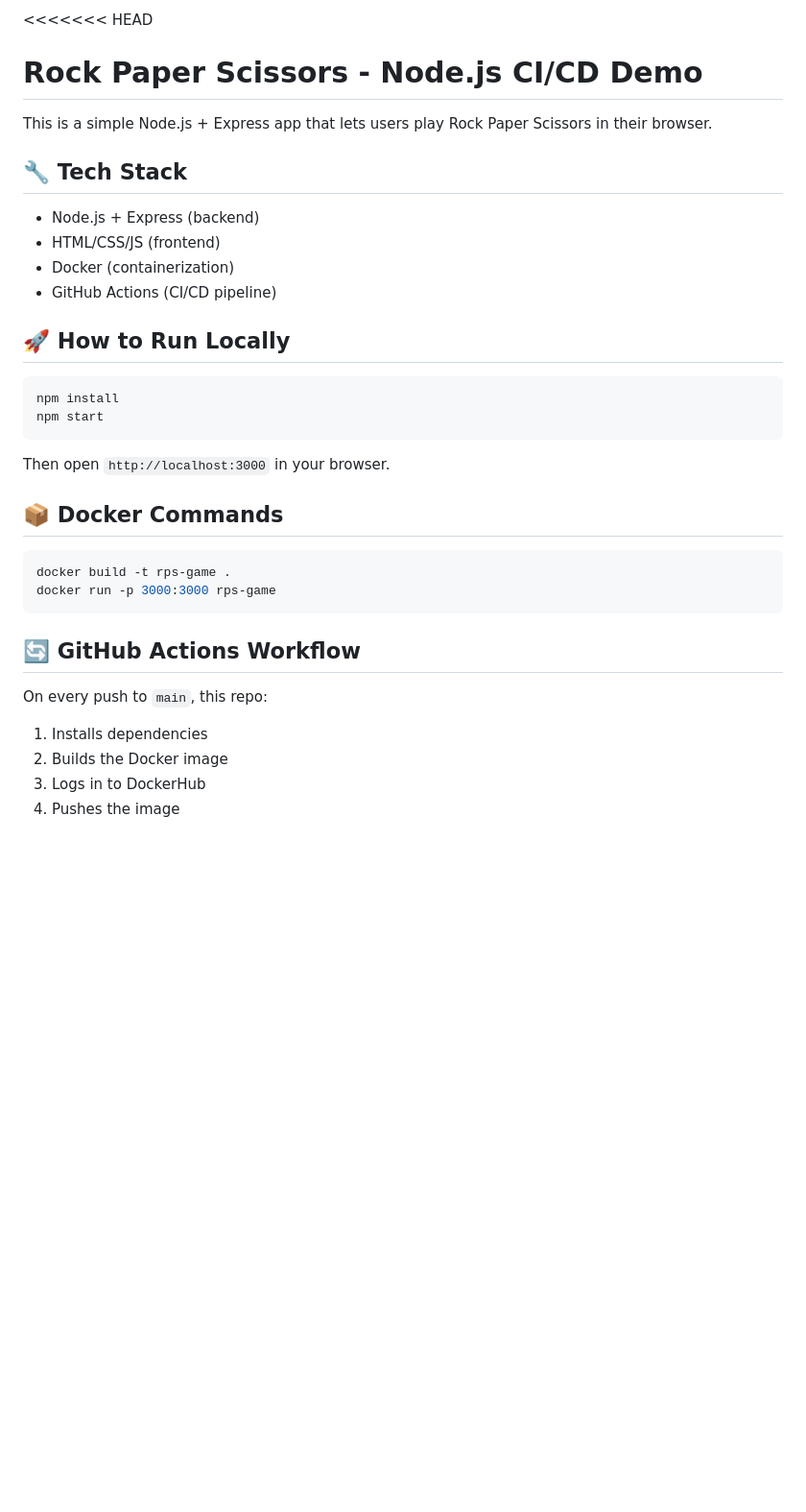
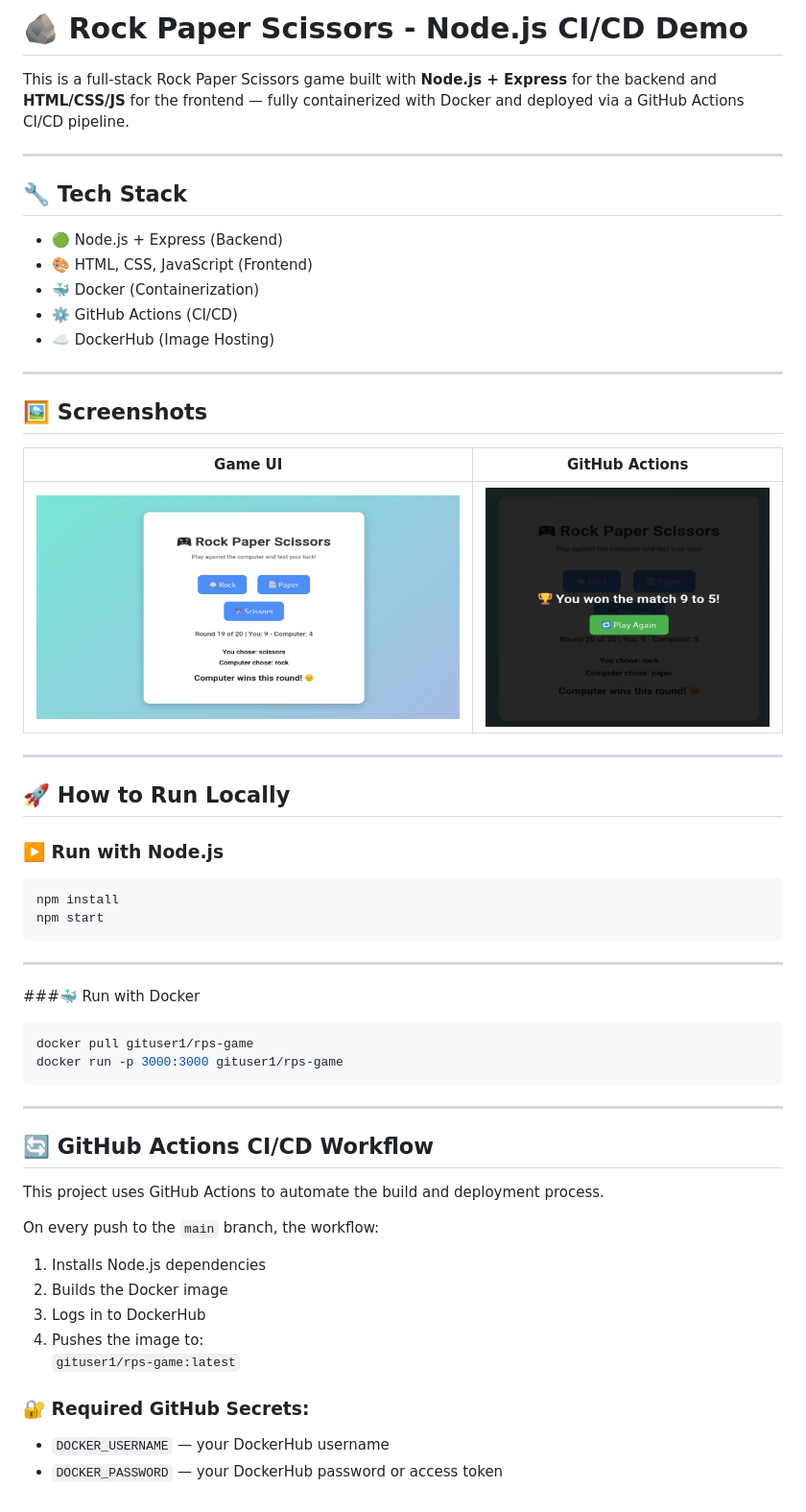
Before and after one commit to Pintucsc22/Rock-Paper-Scissors-CICD, a Markdown page: README.md, the part around the change. Shown: that part at 96% size. Drawn GitHub-style; pictures changed too: images/PlayGame.png (added), images/Result.png (added); blank space fills up the shorter version.

````diff
--- a/README.md
+++ b/README.md
@@ -1,36 +1,55 @@
-<<<<<<< HEAD
-# Rock Paper Scissors - Node.js CI/CD Demo
+# 🪨 Rock Paper Scissors - Node.js CI/CD Demo
 
-This is a simple Node.js + Express app that lets users play Rock Paper Scissors in their browser.
+This is a full-stack Rock Paper Scissors game built with **Node.js + Express** for the backend and **HTML/CSS/JS** for the frontend — fully containerized with Docker and deployed via a GitHub Actions CI/CD pipeline.
+
+---
 
 ## 🔧 Tech Stack
 
-- Node.js + Express (backend)
-- HTML/CSS/JS (frontend)
-- Docker (containerization)
-- GitHub Actions (CI/CD pipeline)
+- 🟢 Node.js + Express (Backend)
+- 🎨 HTML, CSS, JavaScript (Frontend)
+- 🐳 Docker (Containerization)
+- ⚙️ GitHub Actions (CI/CD)
+- ☁️ DockerHub (Image Hosting)
+
+---
+
+## 🖼️ Screenshots
+
+| Game UI | GitHub Actions |
+|---------|----------------|
+| ![Game UI](/images/PlayGame.png) | ![Result](/images/Result.png) |
+
+---
 
 ## 🚀 How to Run Locally
+
+### ▶️ Run with Node.js
 
 ```bash
 npm install
 npm start
 ```
+-----------------
+###🐳 Run with Docker
+```bash
+docker pull gituser1/rps-game
+docker run -p 3000:3000 gituser1/rps-game
+```
+--------------------
 
-Then open `http://localhost:3000` in your browser.
+## 🔄 GitHub Actions CI/CD Workflow
 
-## 📦 Docker Commands
+This project uses GitHub Actions to automate the build and deployment process.
 
-```bash
-docker build -t rps-game .
-docker run -p 3000:3000 rps-game
-```
+On every push to the `main` branch, the workflow:
 
-## 🔄 GitHub Actions Workflow
-
-On every push to `main`, this repo:
-
-1. Installs dependencies
+1. Installs Node.js dependencies
 2. Builds the Docker image
 3. Logs in to DockerHub
-4. Pushes the image
+4. Pushes the image to:
+   `gituser1/rps-game:latest`
+
+### 🔐 Required GitHub Secrets:
+- `DOCKER_USERNAME` — your DockerHub username
+- `DOCKER_PASSWORD` — your DockerHub password or access token
````
Also changed, not shown: images/paper.png (deleted), images/rock.png (deleted), images/scissors.png (deleted).
